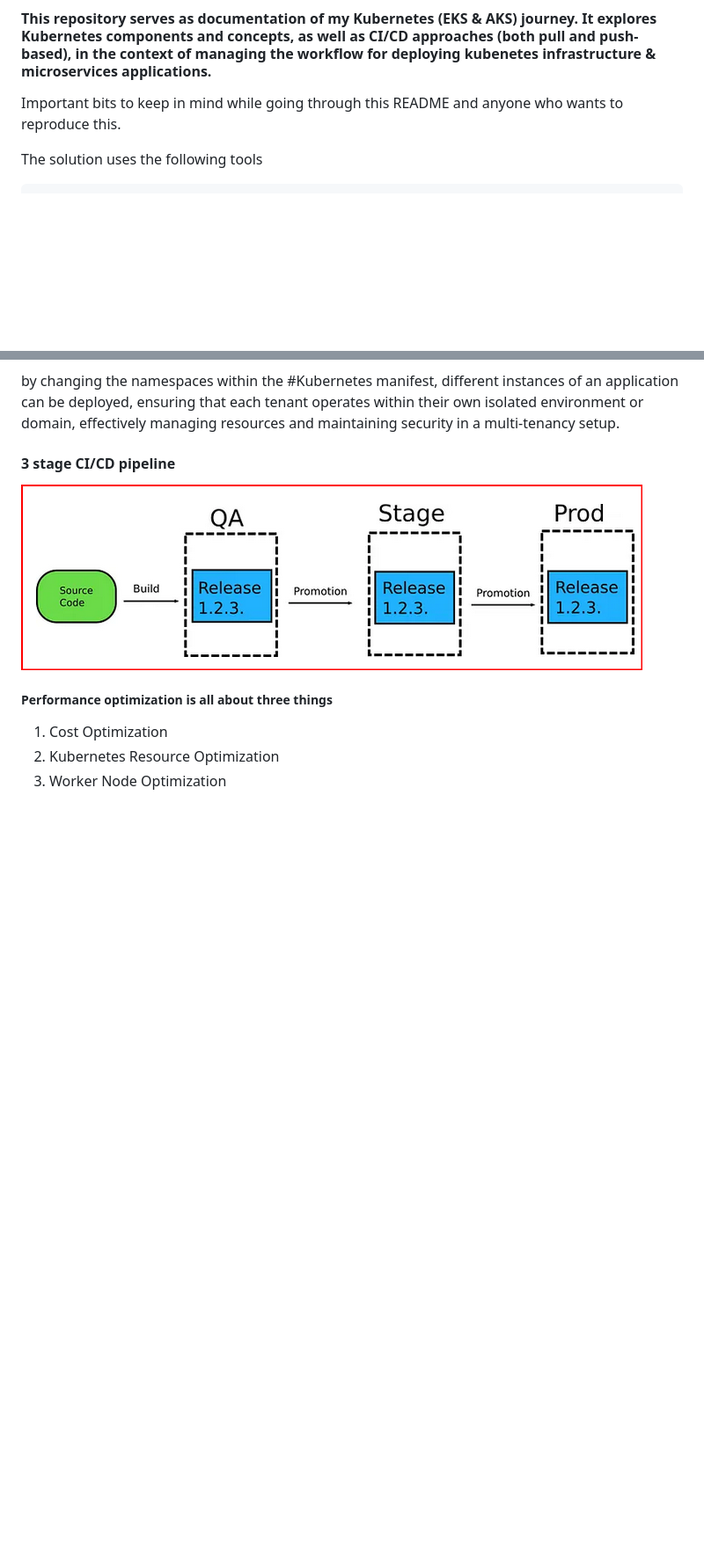
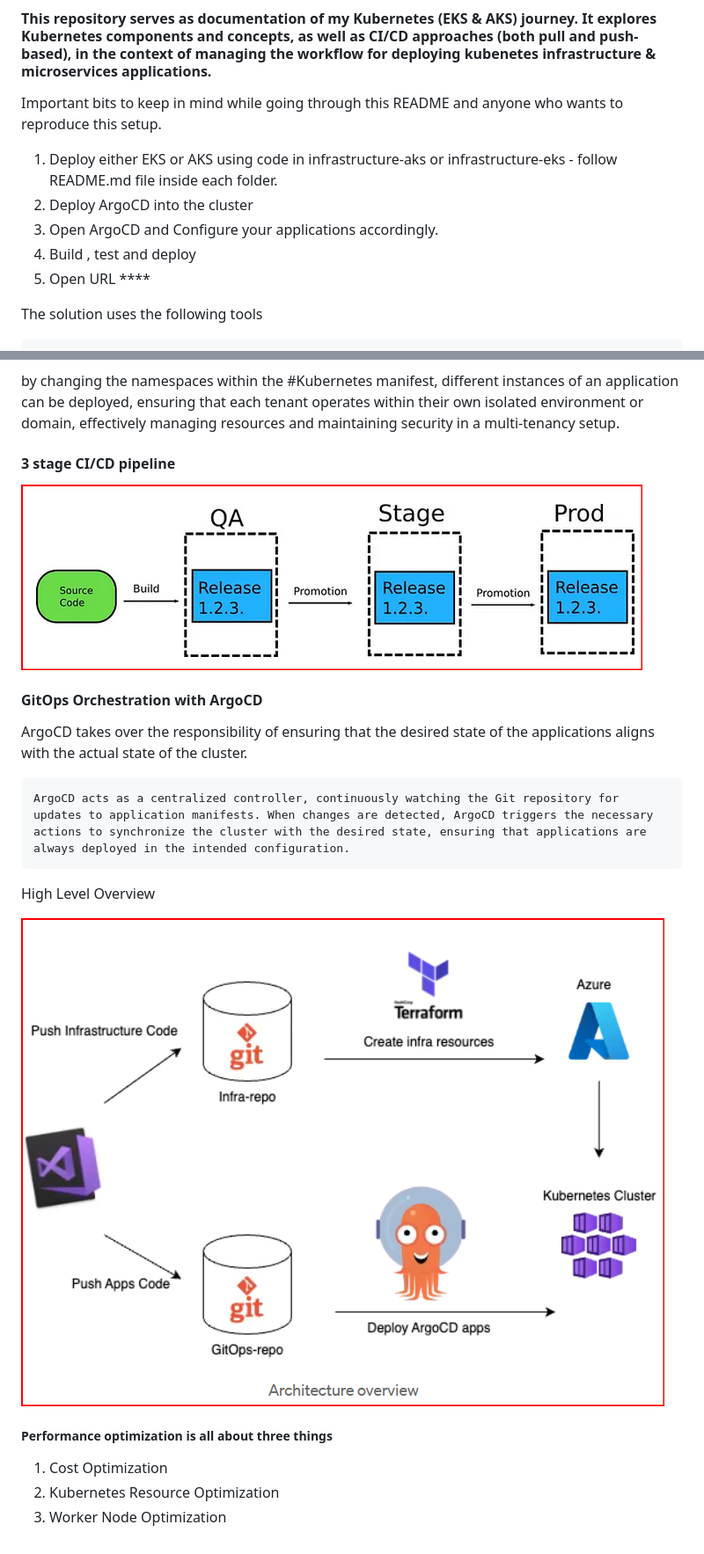
Before and after one commit to afriteknz/k8s-infrastructure, a Markdown page: README.md, 2 parts joined by grey strips. Shown: that part at 88% size. Rendered like a GitHub page; pictures changed too: img/gitOpsOverview.png (added); blank space fills up the shorter version.

Commit message:
update readme documentation

```diff
--- a/README.md
+++ b/README.md
@@ -1,6 +1,13 @@
 #### This repository serves as documentation of my Kubernetes (EKS & AKS) journey. It explores Kubernetes components and concepts, as well as CI/CD approaches (both pull and push-based), in the context of managing the workflow for deploying kubenetes infrastructure & microservices applications.
 
-Important bits to keep in mind while going through this README and anyone who wants to reproduce this.
+Important bits to keep in mind while going through this README and anyone who wants to reproduce this setup.
+
+1. Deploy either EKS or AKS using code in infrastructure-aks or infrastructure-eks - follow README.md file inside each folder.
+2. Deploy ArgoCD into the cluster
+3. Open ArgoCD and Configure your applications accordingly.
+4. Build , test and deploy
+5. Open URL ****
+
 
 The solution uses the following tools
 
@@ -260,6 +267,17 @@ by changing the namespaces within the #Kubernetes manifest, different instances
 ![alt text](/img/cicd.png)
 
 
+#### GitOps Orchestration with ArgoCD
+
+ArgoCD takes over the responsibility of ensuring that the desired state of the applications aligns with the actual state of the cluster.
+
+    ArgoCD acts as a centralized controller, continuously watching the Git repository for updates to application manifests. When changes are detected, ArgoCD triggers the necessary actions to synchronize the cluster with the desired state, ensuring that applications are always deployed in the intended configuration.
+
+High Level Overview
+
+![alt text](/img/gitOpsOverview.png)
+
+
 ##### Performance optimization is all about three things
 
 1. Cost Optimization
```
Also changed, not shown: 5 other files.
